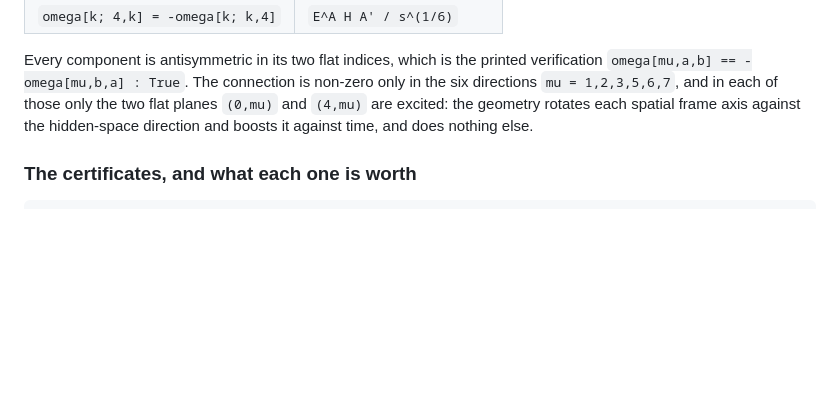
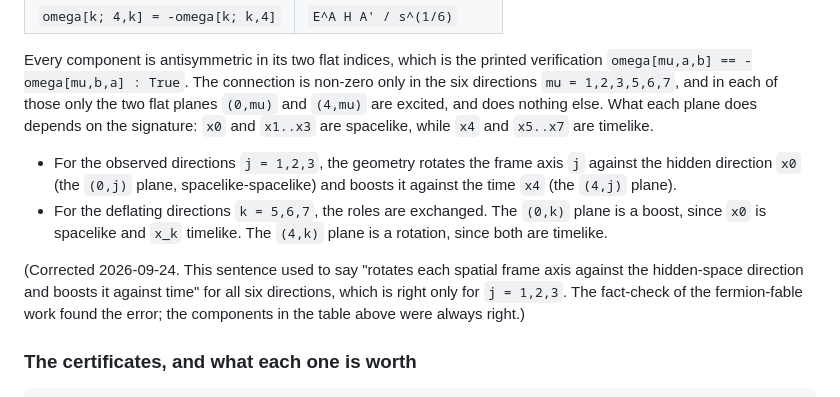
Before and after one commit to once-ere/Pre-Universe_with_Claude, a Markdown page: PROVENANCE-02-FRAME-FIELD-AND-CANONICAL-SPIN-CONNECTION.md, the part around the change. GitHub-like rendering; blank space fills up the shorter version.

Commit message:
PROVENANCE-02: the (0,k) and (4,k) planes are a boost and a rotation for k = 5,6,7
The page said the canonical connection 'rotates each spatial frame axis
against the hidden-space direction and boosts it against time' for all six
directions it excites. That holds for the observed directions j = 1,2,3.
For the deflating directions k = 5,6,7 the roles are exchanged, because
x5..x7 are timelike like x4. The (0,k) plane is a boost and the (4,k)
plane is a rotation. Only the prose was wrong; the component table was
always right. The fact-check of the shared spin-connection section of the
fermion-fable pages found the error.

Co-Authored-By: Claude Opus 5.5 <noreply@anthropic.com>

```diff
--- a/PROVENANCE-02-FRAME-FIELD-AND-CANONICAL-SPIN-CONNECTION.md
+++ b/PROVENANCE-02-FRAME-FIELD-AND-CANONICAL-SPIN-CONNECTION.md
@@ -235,8 +235,20 @@ Write `c = Cos[6 H x0]`, `s = Sin[6 H x0]`, `A = a4[H x4]`, `A' = a4'[H x4]`. Th
 Every component is antisymmetric in its two flat indices, which is the printed verification
 `omega[mu,a,b] == -omega[mu,b,a] : True`. The connection is non-zero only in the six
 directions `mu = 1,2,3,5,6,7`, and in each of those only the two flat planes `(0,mu)` and
-`(4,mu)` are excited: the geometry rotates each spatial frame axis against the hidden-space
-direction and boosts it against time, and does nothing else.
+`(4,mu)` are excited, and does nothing else. What each plane does depends on the signature:
+`x0` and `x1..x3` are spacelike, while `x4` and `x5..x7` are timelike.
+
+- For the observed directions `j = 1,2,3`, the geometry rotates the frame axis `j` against
+  the hidden direction `x0` (the `(0,j)` plane, spacelike-spacelike) and boosts it against the
+  time `x4` (the `(4,j)` plane).
+- For the deflating directions `k = 5,6,7`, the roles are exchanged. The `(0,k)` plane is a
+  boost, since `x0` is spacelike and `x_k` timelike. The `(4,k)` plane is a rotation, since
+  both are timelike.
+
+(Corrected 2026-09-24. This sentence used to say "rotates each spatial frame axis against the
+hidden-space direction and boosts it against time" for all six directions, which is right only
+for `j = 1,2,3`. The fact-check of the fermion-fable work found the error; the components in
+the table above were always right.)
 
 ### The certificates, and what each one is worth
 
```
